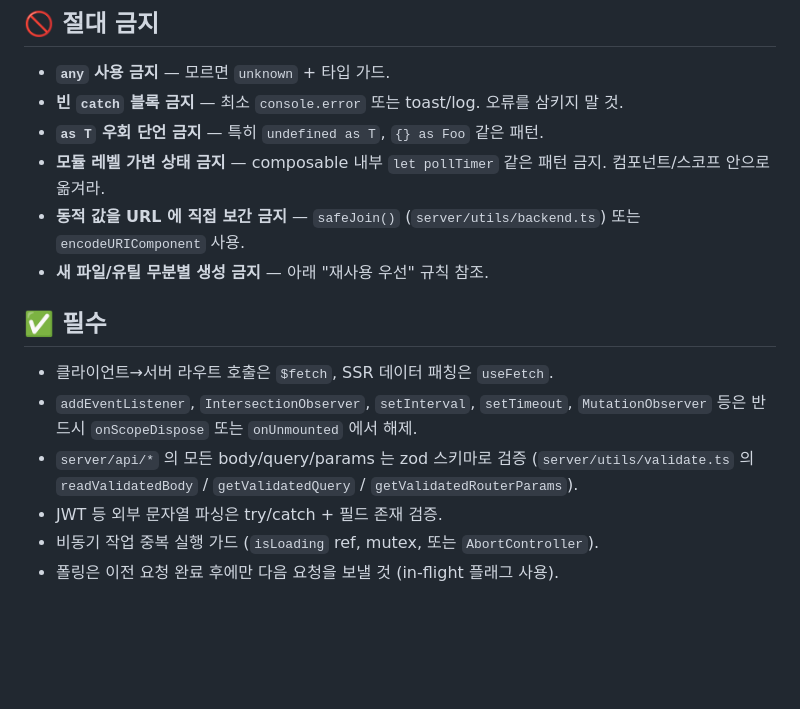
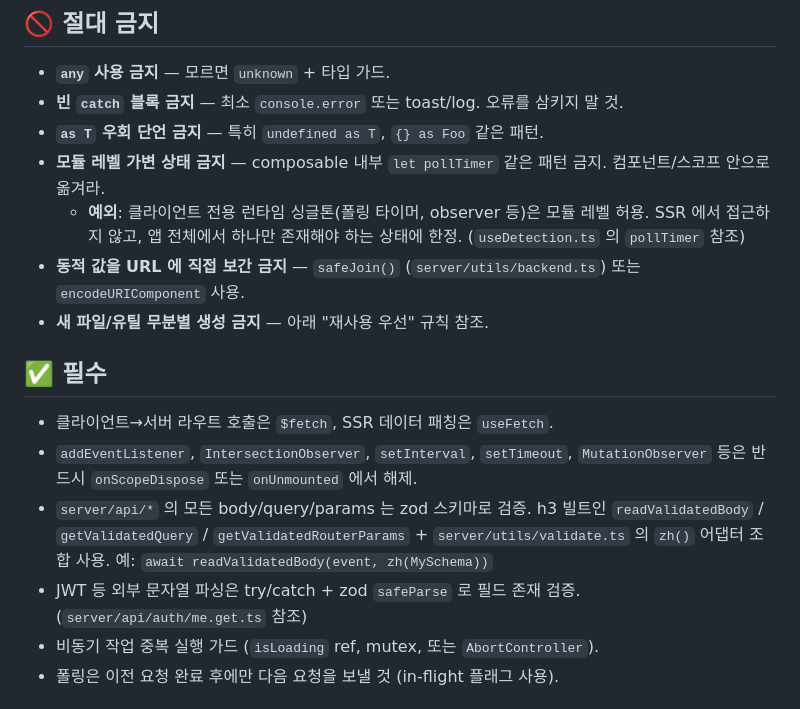
Before and after one commit to snupming/claude, a Markdown page: frontend/CLAUDE.md, the part around the change. Drawn GitHub-style; blank space fills up the shorter version.

Commit message:
docs(frontend/CLAUDE.md): update rules for singleton state + zh() pattern
- Add exception to module-level mutable state rule: client-only runtime
  singletons (polling timers, observers) are allowed when exactly one
  instance should exist app-wide and SSR never touches them.
- Clarify zod validation usage: h3 built-in validators + zh() adapter
  from server/utils/validate.ts. Reference me.get.ts for JWT pattern.

```diff
--- a/frontend/CLAUDE.md
+++ b/frontend/CLAUDE.md
@@ -11,6 +11,9 @@ PR 단위로 위반 사항이 없는지 self-check 후 작업을 종료한다.
 - **빈 `catch` 블록 금지** — 최소 `console.error` 또는 toast/log. 오류를 삼키지 말 것.
 - **`as T` 우회 단언 금지** — 특히 `undefined as T`, `{} as Foo` 같은 패턴.
 - **모듈 레벨 가변 상태 금지** — composable 내부 `let pollTimer` 같은 패턴 금지. 컴포넌트/스코프 안으로 옮겨라.
+  - **예외**: 클라이언트 전용 런타임 싱글톤(폴링 타이머, observer 등)은 모듈 레벨 허용.
+    SSR 에서 접근하지 않고, 앱 전체에서 하나만 존재해야 하는 상태에 한정.
+    (`useDetection.ts` 의 `pollTimer` 참조)
 - **동적 값을 URL 에 직접 보간 금지** — `safeJoin()` (`server/utils/backend.ts`) 또는 `encodeURIComponent` 사용.
 - **새 파일/유틸 무분별 생성 금지** — 아래 "재사용 우선" 규칙 참조.
 
@@ -19,9 +22,12 @@ PR 단위로 위반 사항이 없는지 self-check 후 작업을 종료한다.
 - 클라이언트→서버 라우트 호출은 `$fetch`, SSR 데이터 패칭은 `useFetch`.
 - `addEventListener`, `IntersectionObserver`, `setInterval`, `setTimeout`,
   `MutationObserver` 등은 반드시 `onScopeDispose` 또는 `onUnmounted` 에서 해제.
-- `server/api/*` 의 모든 body/query/params 는 zod 스키마로 검증
-  (`server/utils/validate.ts` 의 `readValidatedBody` / `getValidatedQuery` / `getValidatedRouterParams`).
-- JWT 등 외부 문자열 파싱은 try/catch + 필드 존재 검증.
+- `server/api/*` 의 모든 body/query/params 는 zod 스키마로 검증.
+  h3 빌트인 `readValidatedBody` / `getValidatedQuery` / `getValidatedRouterParams` +
+  `server/utils/validate.ts` 의 `zh()` 어댑터 조합 사용.
+  예: `await readValidatedBody(event, zh(MySchema))`
+- JWT 등 외부 문자열 파싱은 try/catch + zod `safeParse` 로 필드 존재 검증.
+  (`server/api/auth/me.get.ts` 참조)
 - 비동기 작업 중복 실행 가드 (`isLoading` ref, mutex, 또는 `AbortController`).
 - 폴링은 이전 요청 완료 후에만 다음 요청을 보낼 것 (in-flight 플래그 사용).
 
```
